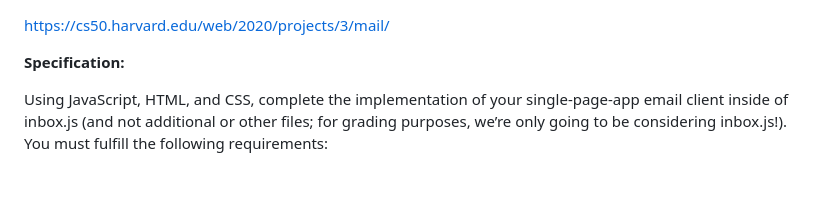
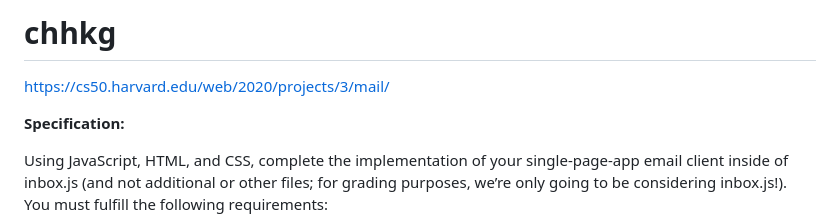
Before and after one commit to chhkg/cs50-new, a Markdown page: README.md, the part around the change. GitHub-like rendering; blank space fills up the shorter version.

```diff
--- a/README.md
+++ b/README.md
@@ -1,3 +1,5 @@
+# chhkg
+
 https://cs50.harvard.edu/web/2020/projects/3/mail/
 
 **Specification:**
```
